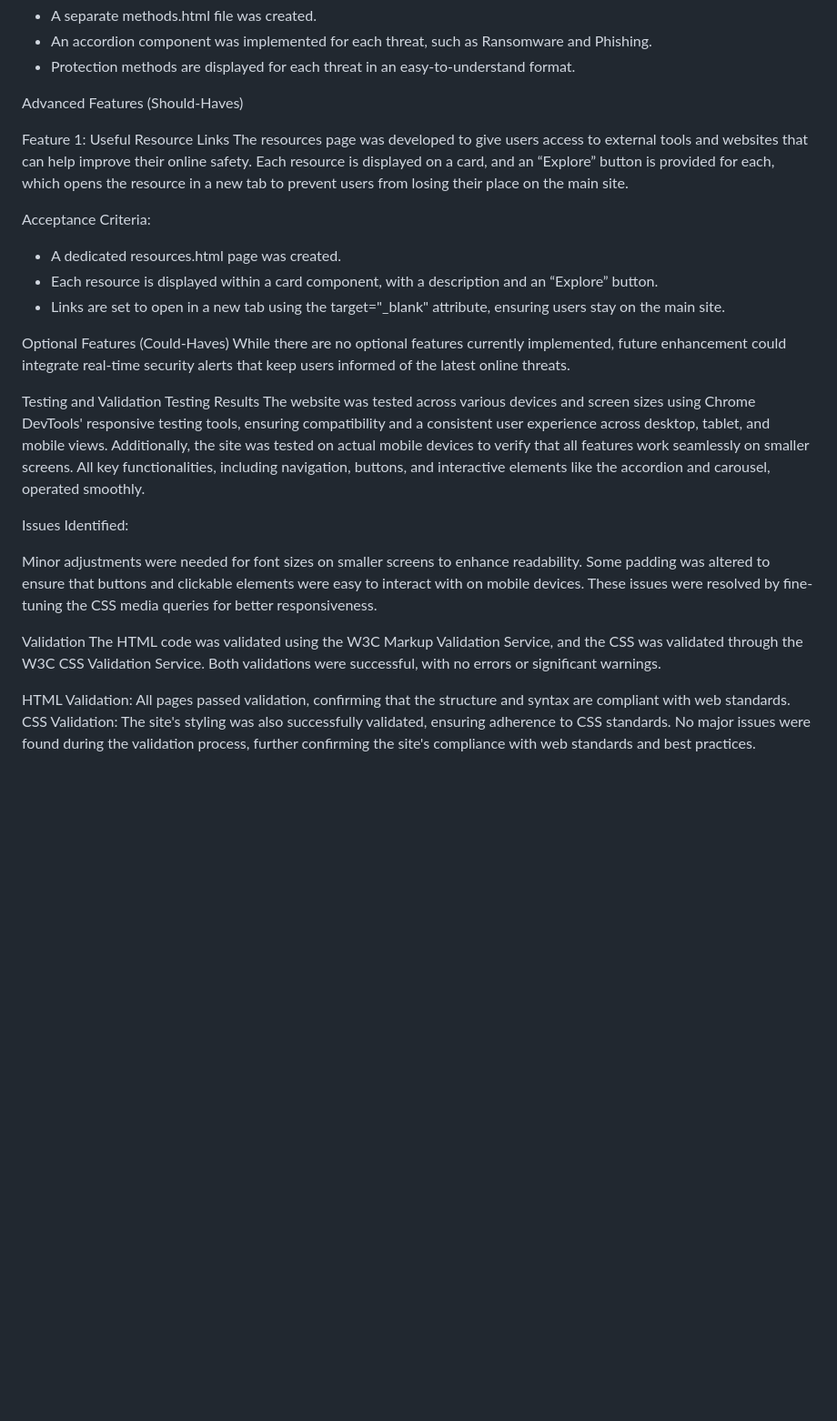
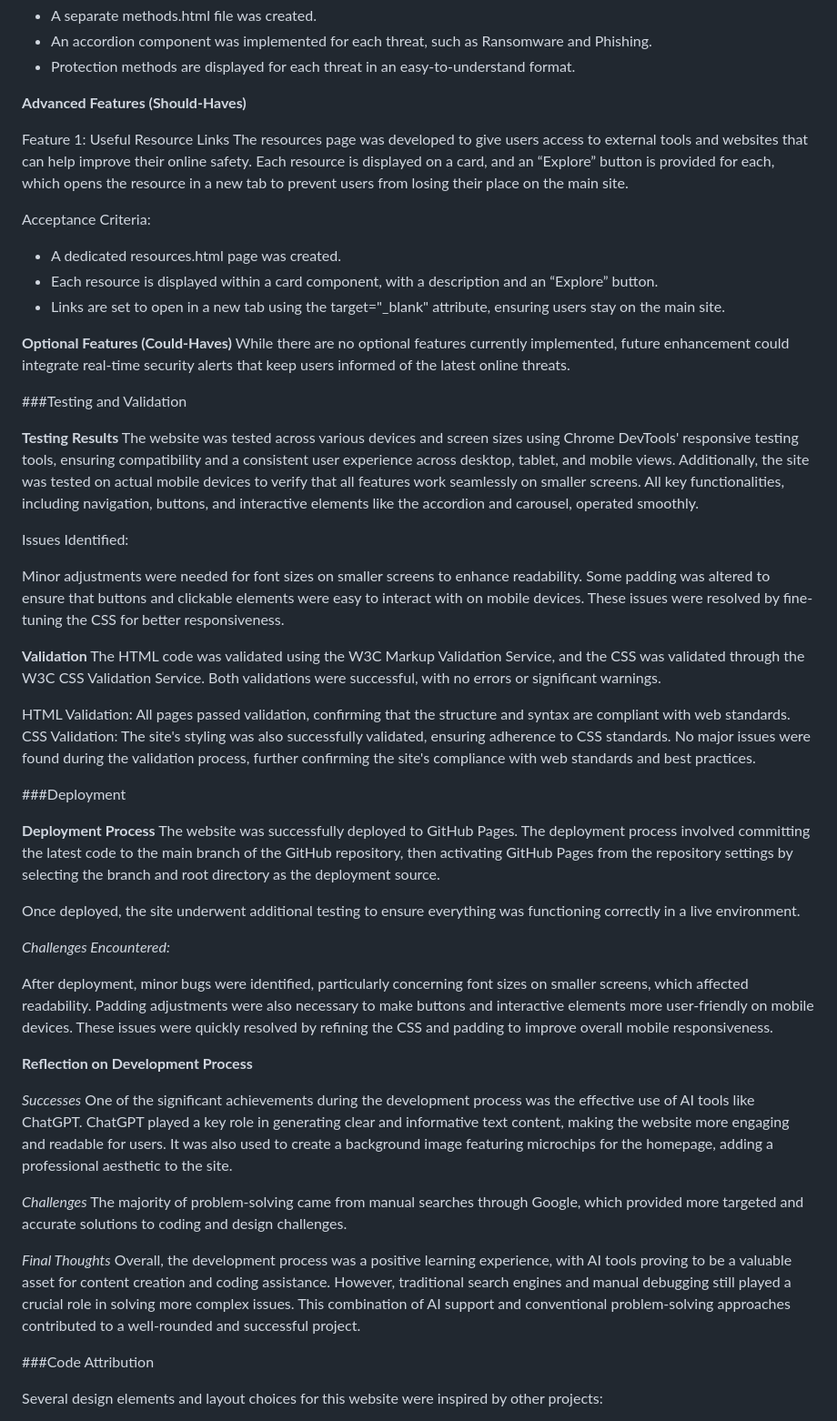
Before and after one commit to Oleksii-Al/web-shield, a Markdown page: README.md, the part around the change printed below. Shown: that part at 91% size. GitHub-like rendering; blank space fills up the shorter version.

Commit message:
Readme file is completed. Markdown is provided

```diff
--- a/README.md
+++ b/README.md
@@ -85,7 +88,7 @@ Acceptance Criteria:
 - An accordion component was implemented for each threat, such as Ransomware and Phishing.
 - Protection methods are displayed for each threat in an easy-to-understand format.
 
-Advanced Features (Should-Haves)
+**Advanced Features (Should-Haves)**
 
 Feature 1: Useful Resource Links
 The resources page was developed to give users access to external tools and websites that can help improve their online safety. Each resource is displayed on a card, and an “Explore” button is provided for each, which opens the resource in a new tab to prevent users from losing their place on the main site.
@@ -95,22 +98,52 @@ Acceptance Criteria:
 - Each resource is displayed within a card component, with a description and an “Explore” button.
 - Links are set to open in a new tab using the target="_blank" attribute, ensuring users stay on the main site.
 
-Optional Features (Could-Haves)
+**Optional Features (Could-Haves)**
 While there are no optional features currently implemented, future enhancement could integrate real-time security alerts that keep users informed of the latest online threats.
 
-Testing and Validation
-Testing Results
+###Testing and Validation
+
+**Testing Results**
 The website was tested across various devices and screen sizes using Chrome DevTools' responsive testing tools, ensuring compatibility and a consistent user experience across desktop, tablet, and mobile views. Additionally, the site was tested on actual mobile devices to verify that all features work seamlessly on smaller screens. All key functionalities, including navigation, buttons, and interactive elements like the accordion and carousel, operated smoothly.
 
 Issues Identified:
 
 Minor adjustments were needed for font sizes on smaller screens to enhance readability.
 Some padding was altered to ensure that buttons and clickable elements were easy to interact with on mobile devices.
-These issues were resolved by fine-tuning the CSS media queries for better responsiveness.
+These issues were resolved by fine-tuning the CSS for better responsiveness.
 
-Validation
+**Validation**
 The HTML code was validated using the W3C Markup Validation Service, and the CSS was validated through the W3C CSS Validation Service. Both validations were successful, with no errors or significant warnings.
 
 HTML Validation: All pages passed validation, confirming that the structure and syntax are compliant with web standards.
 CSS Validation: The site's styling was also successfully validated, ensuring adherence to CSS standards.
 No major issues were found during the validation process, further confirming the site's compliance with web standards and best practices.
+
+###Deployment
+
+**Deployment Process**
+The website was successfully deployed to GitHub Pages. The deployment process involved committing the latest code to the main branch of the GitHub repository, then activating GitHub Pages from the repository settings by selecting the branch and root directory as the deployment source.
+
+Once deployed, the site underwent additional testing to ensure everything was functioning correctly in a live environment.
+
+*Challenges Encountered:*
+
+After deployment, minor bugs were identified, particularly concerning font sizes on smaller screens, which affected readability.
+Padding adjustments were also necessary to make buttons and interactive elements more user-friendly on mobile devices.
+These issues were quickly resolved by refining the CSS and padding to improve overall mobile responsiveness.
+
+**Reflection on Development Process**
+
+*Successes*
+One of the significant achievements during the development process was the effective use of AI tools like ChatGPT. ChatGPT played a key role in generating clear and informative text content, making the website more engaging and readable for users. It was also used to create a background image featuring microchips for the homepage, adding a professional aesthetic to the site.
+
+*Challenges*
+The majority of problem-solving came from manual searches through Google, which provided more targeted and accurate solutions to coding and design challenges.
+
+*Final Thoughts*
+Overall, the development process was a positive learning experience, with AI tools proving to be a valuable asset for content creation and coding assistance. However, traditional search engines and manual debugging still played a crucial role in solving more complex issues. This combination of AI support and conventional problem-solving approaches contributed to a well-rounded and successful project.
+
+###Code Attribution
+
+Several design elements and layout choices for this website were inspired by other projects:
+
```
Also changed, not shown: other parts of README.md (+36 -19 lines).
